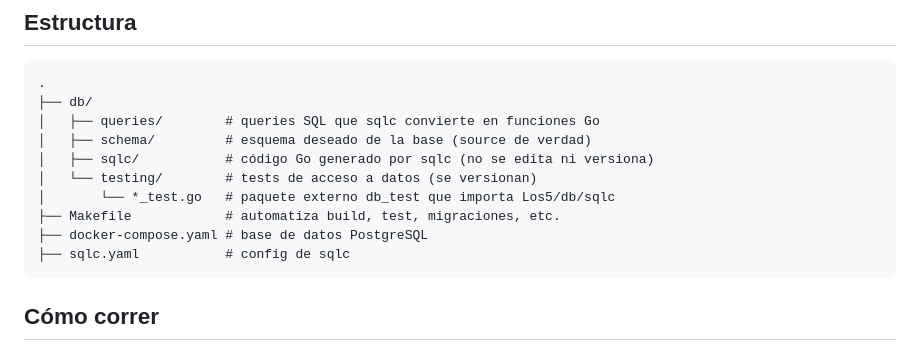
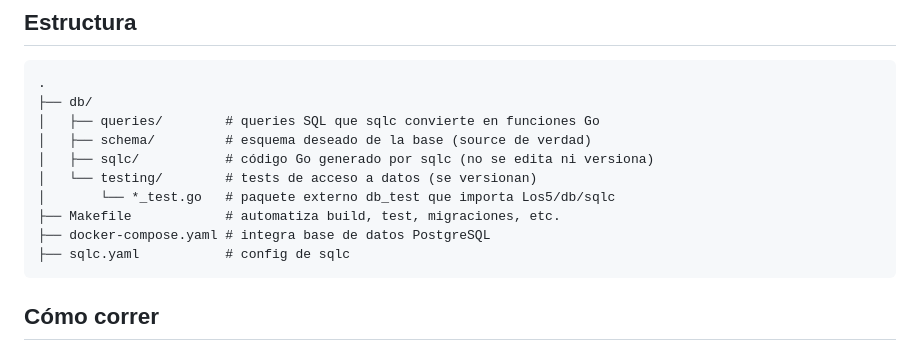
Before and after one commit to PaulaAlvarez21/Los5, a Markdown page: README.md, the part around the change. GitHub-like rendering.

Commit message:
Modificaciones menores en README

````diff
--- a/README.md
+++ b/README.md
@@ -25,7 +25,7 @@ En esta instancia del proyecto, se implementa la capa de acceso a datos en Go so
 │   └── testing/        # tests de acceso a datos (se versionan)
 │       └── *_test.go   # paquete externo db_test que importa Los5/db/sqlc
 ├── Makefile            # automatiza build, test, migraciones, etc.
-├── docker-compose.yaml # base de datos PostgreSQL
+├── docker-compose.yaml # integra base de datos PostgreSQL
 ├── sqlc.yaml           # config de sqlc
 ```
 
````
